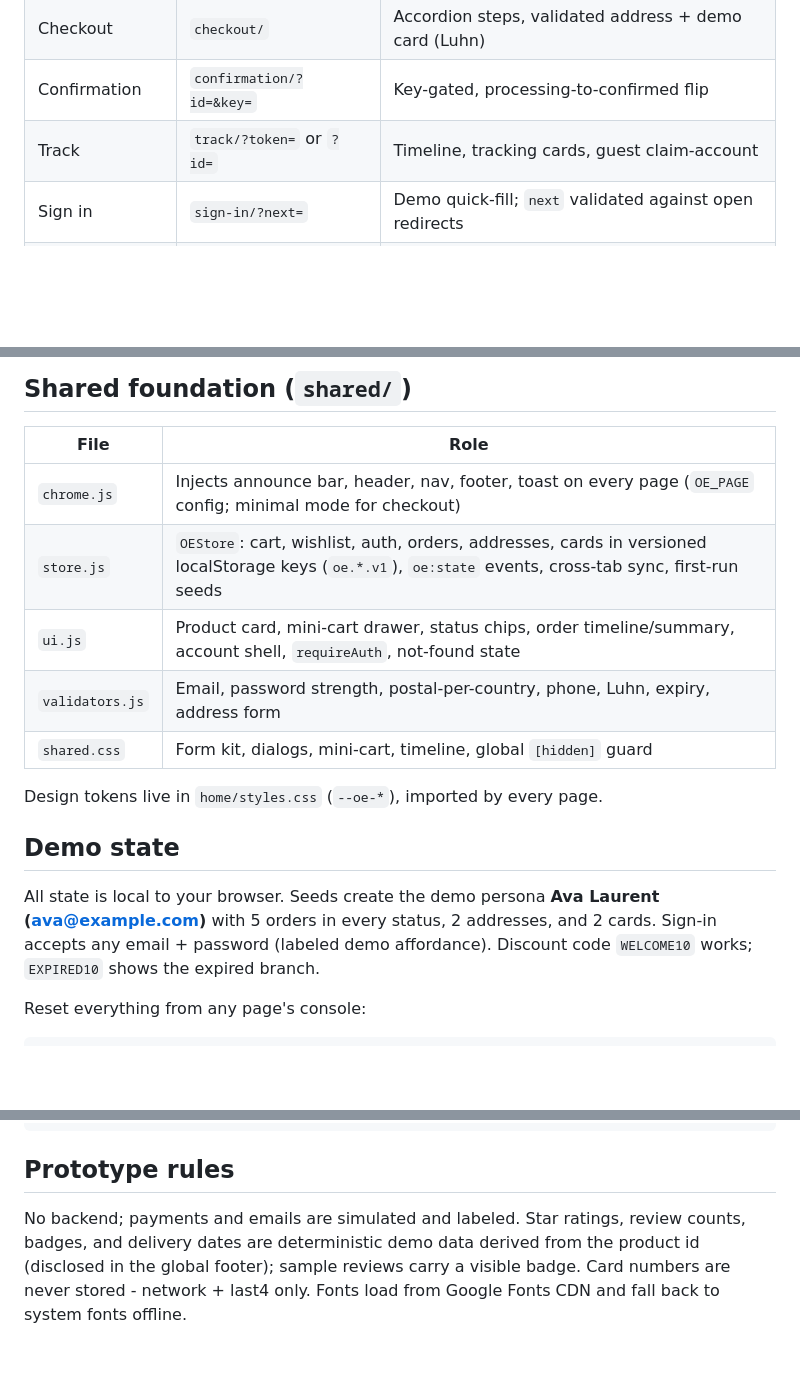
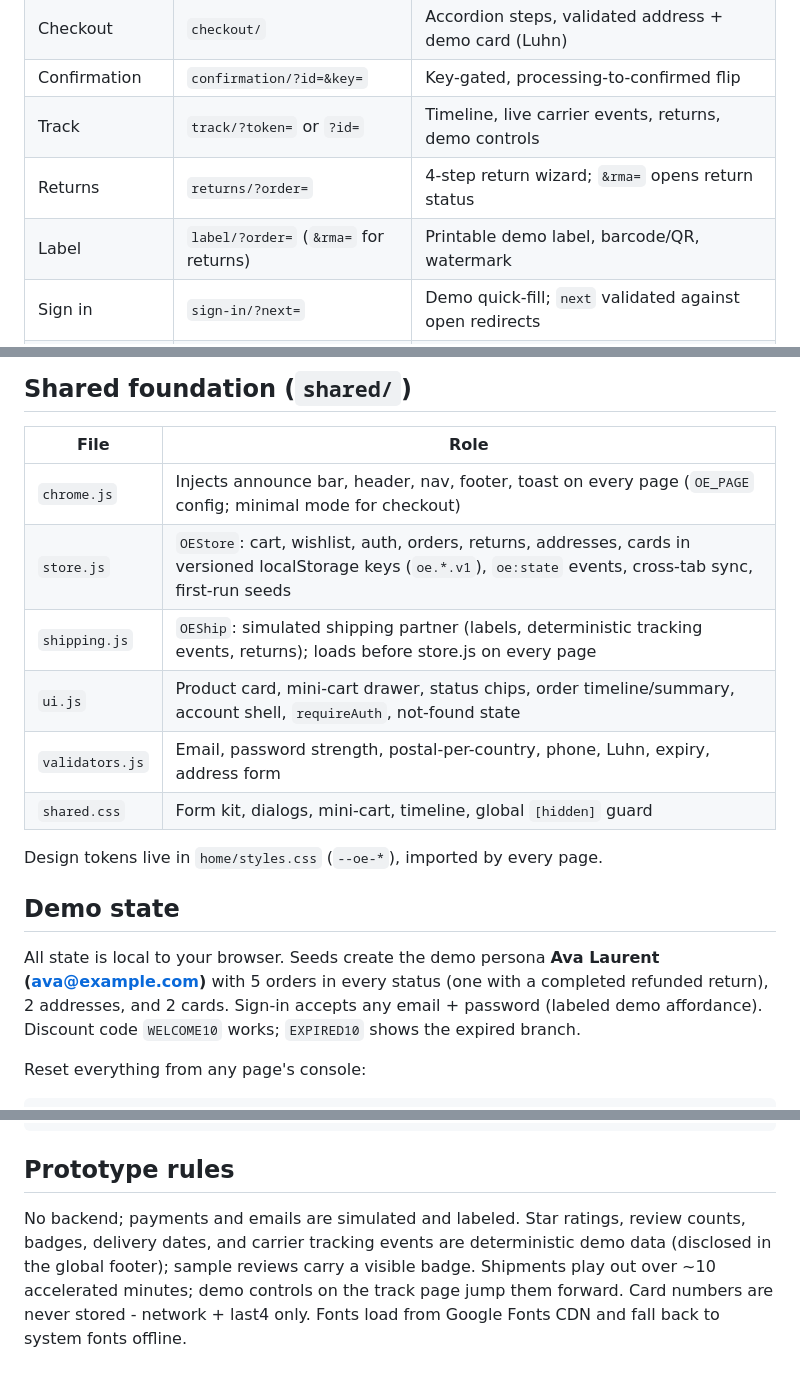
Before and after one commit to chandrakanth877/OdorElite, a Markdown page: prototype/README.md, 3 parts joined by grey strips. GitHub-like rendering; blank space fills up the shorter version.

Commit message:
docs: returns + shipping simulator in README
Co-Authored-By: Claude Fable 5 <noreply@anthropic.com>

```diff
--- a/prototype/README.md
+++ b/prototype/README.md
@@ -34,7 +34,9 @@ Every page is reachable from the header, footer, and product cards.
 | Cart | `cart/` | Qty/undo/move-to-wishlist, free-ship meter, `WELCOME10` |
 | Checkout | `checkout/` | Accordion steps, validated address + demo card (Luhn) |
 | Confirmation | `confirmation/?id=&key=` | Key-gated, processing-to-confirmed flip |
-| Track | `track/?token=` or `?id=` | Timeline, tracking cards, guest claim-account |
+| Track | `track/?token=` or `?id=` | Timeline, live carrier events, returns, demo controls |
+| Returns | `returns/?order=` | 4-step return wizard; `&rma=` opens return status |
+| Label | `label/?order=` (`&rma=` for returns) | Printable demo label, barcode/QR, watermark |
 | Sign in | `sign-in/?next=` | Demo quick-fill; `next` validated against open redirects |
 | Create account | `create-account/` | Live password strength |
 | Forgot password | `forgot-password/` | `?token=demo` opens the reset form |
@@ -48,7 +50,8 @@ Every page is reachable from the header, footer, and product cards.
 | File | Role |
 |---|---|
 | `chrome.js` | Injects announce bar, header, nav, footer, toast on every page (`OE_PAGE` config; minimal mode for checkout) |
-| `store.js` | `OEStore`: cart, wishlist, auth, orders, addresses, cards in versioned localStorage keys (`oe.*.v1`), `oe:state` events, cross-tab sync, first-run seeds |
+| `store.js` | `OEStore`: cart, wishlist, auth, orders, returns, addresses, cards in versioned localStorage keys (`oe.*.v1`), `oe:state` events, cross-tab sync, first-run seeds |
+| `shipping.js` | `OEShip`: simulated shipping partner (labels, deterministic tracking events, returns); loads before store.js on every page |
 | `ui.js` | Product card, mini-cart drawer, status chips, order timeline/summary, account shell, `requireAuth`, not-found state |
 | `validators.js` | Email, password strength, postal-per-country, phone, Luhn, expiry, address form |
 | `shared.css` | Form kit, dialogs, mini-cart, timeline, global `[hidden]` guard |
@@ -58,8 +61,8 @@ Design tokens live in `home/styles.css` (`--oe-*`), imported by every page.
 ## Demo state
 
 All state is local to your browser. Seeds create the demo persona
-**Ava Laurent (ava@example.com)** with 5 orders in every status, 2 addresses,
-and 2 cards. Sign-in accepts any email + password (labeled demo affordance).
+**Ava Laurent (ava@example.com)** with 5 orders in every status (one with a
+completed refunded return), 2 addresses, and 2 cards. Sign-in accepts any email + password (labeled demo affordance).
 Discount code `WELCOME10` works; `EXPIRED10` shows the expired branch.
 
 Reset everything from any page's console:
@@ -81,7 +84,8 @@ python3 prototype/pdp/curate_pdp.py     # 48 PDP shards -> pdp/details/bucket-*.
 ## Prototype rules
 
 No backend; payments and emails are simulated and labeled. Star ratings,
-review counts, badges, and delivery dates are deterministic demo data derived
-from the product id (disclosed in the global footer); sample reviews carry a
-visible badge. Card numbers are never stored - network + last4 only. Fonts
+review counts, badges, delivery dates, and carrier tracking events are
+deterministic demo data (disclosed in the global footer); sample reviews carry
+a visible badge. Shipments play out over ~10 accelerated minutes; demo
+controls on the track page jump them forward. Card numbers are never stored - network + last4 only. Fonts
 load from Google Fonts CDN and fall back to system fonts offline.
```
Also changed, not shown: other parts of prototype/README.md (+1 -1 lines).
